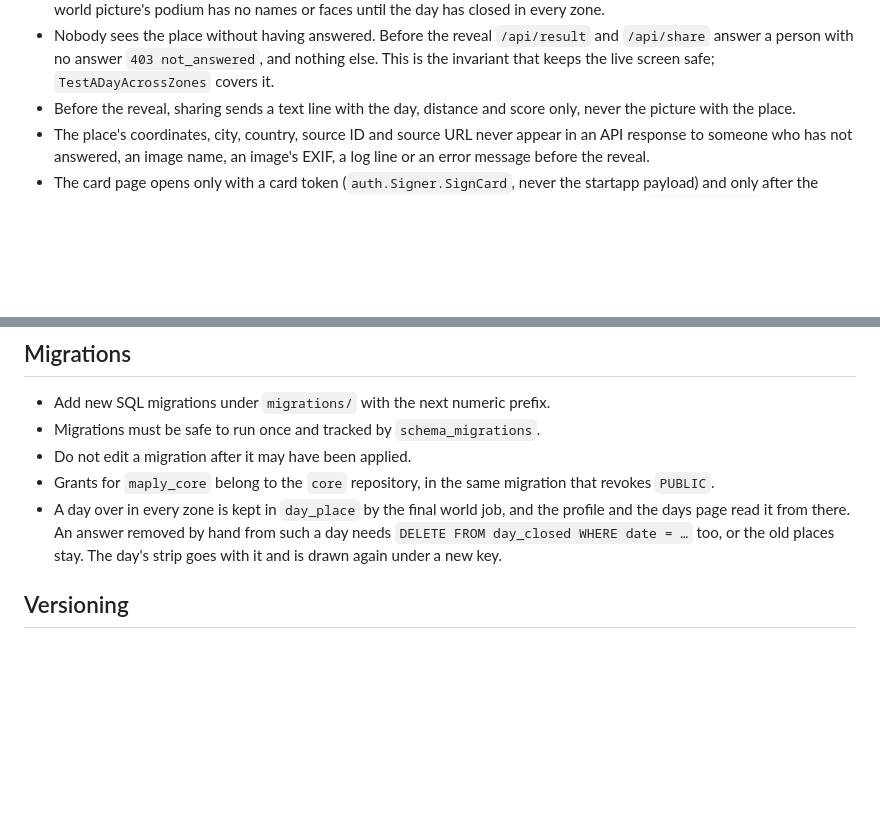
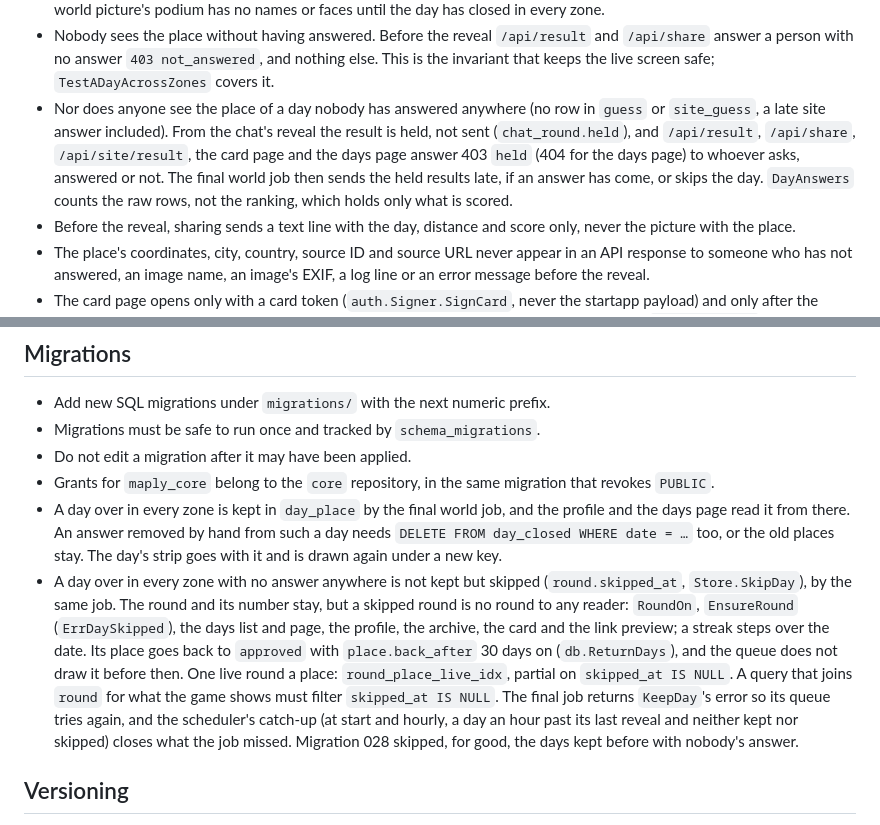
Before and after one commit to FreshLabDev/maply, a Markdown page: AGENTS.md, 2 parts joined by grey strips. GitHub-like rendering; blank space fills up the shorter version.

Commit message:
docs: days nobody answered
Design: what the chat gets when nobody answered, what the final job and the
catch-up do, and the 30 days a place waits. AGENTS.md: the invariants that a
skipped round is no round, that the place of an unanswered day is never
shown, and that readers of round filter skipped_at.

Co-Authored-By: Claude Sonnet 5.5 <noreply@anthropic.com>

```diff
--- a/AGENTS.md
+++ b/AGENTS.md
@@ -132,6 +132,14 @@ the diff looks like.
   `/api/result` and `/api/share` answer a person with no answer `403
   not_answered`, and nothing else. This is the invariant that keeps the live
   screen safe; `TestADayAcrossZones` covers it.
+- Nor does anyone see the place of a day nobody has answered anywhere (no row
+  in `guess` or `site_guess`, a late site answer included). From the chat's
+  reveal the result is held, not sent (`chat_round.held`), and `/api/result`,
+  `/api/share`, `/api/site/result`, the card page and the days page answer 403
+  `held` (404 for the days page) to whoever asks, answered or not. The final
+  world job then sends the held results late, if an answer has come, or skips
+  the day. `DayAnswers` counts the raw rows, not the ranking, which holds only
+  what is scored.
 - Before the reveal, sharing sends a text line with the day, distance and score
   only, never the picture with the place.
 - The place's coordinates, city, country, source ID and source URL never appear
@@ -327,6 +335,19 @@ the diff looks like.
   from such a day needs `DELETE FROM day_closed WHERE date = …` too, or the
   old places stay. The day's strip goes with it and is drawn again under a
   new key.
+- A day over in every zone with no answer anywhere is not kept but skipped
+  (`round.skipped_at`, `Store.SkipDay`), by the same job. The round and its
+  number stay, but a skipped round is no round to any reader: `RoundOn`,
+  `EnsureRound` (`ErrDaySkipped`), the days list and page, the profile, the
+  archive, the card and the link preview; a streak steps over the date. Its
+  place goes back to `approved` with `place.back_after` 30 days on
+  (`db.ReturnDays`), and the queue does not draw it before then. One live
+  round a place: `round_place_live_idx`, partial on `skipped_at IS NULL`. A
+  query that joins `round` for what the game shows must filter `skipped_at IS
+  NULL`. The final job returns `KeepDay`'s error so its queue tries again, and
+  the scheduler's catch-up (at start and hourly, a day an hour past its last
+  reveal and neither kept nor skipped) closes what the job missed. Migration
+  028 skipped, for good, the days kept before with nobody's answer.
 
 ## Versioning
 
```
Also changed, not shown: docs/design.md (+15 -2 lines).
